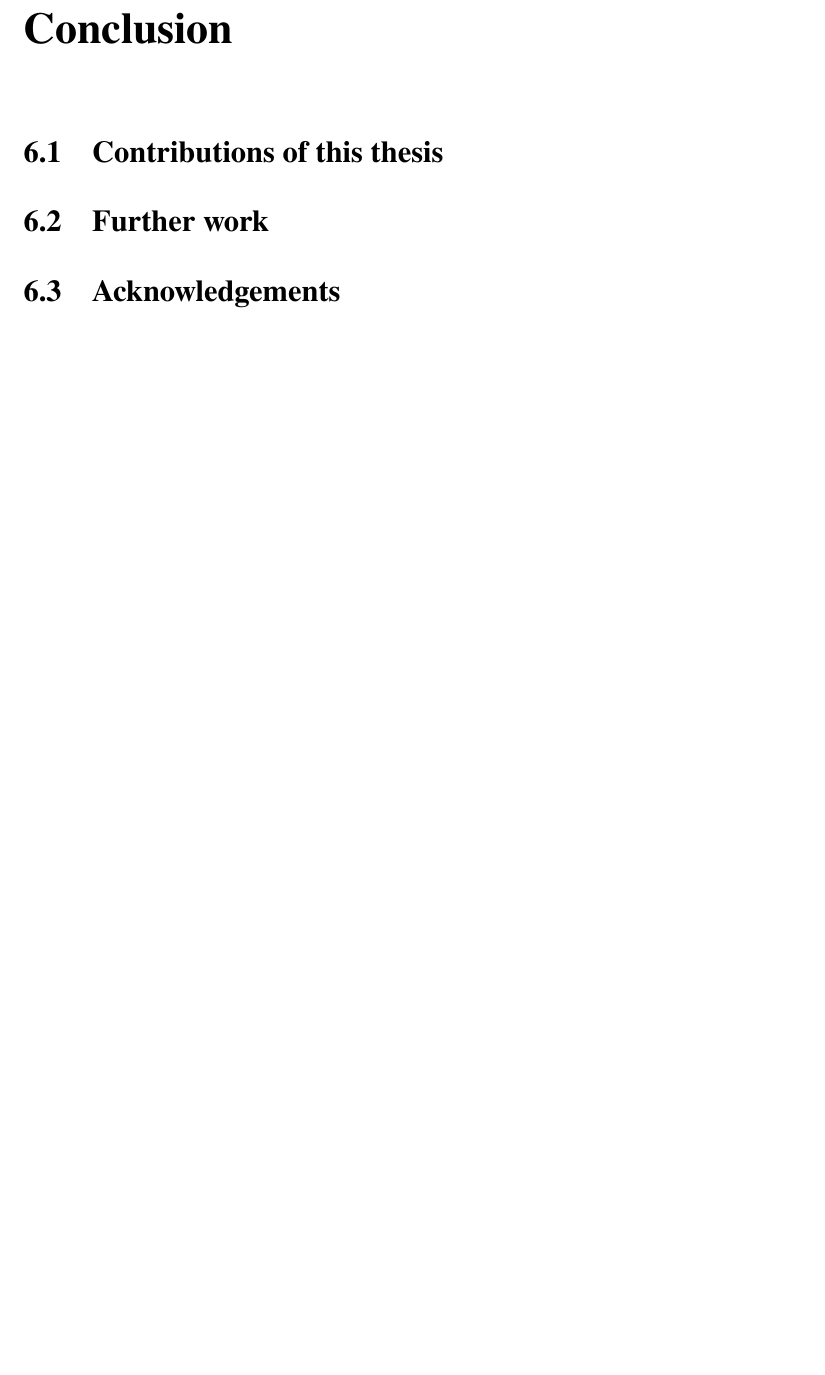
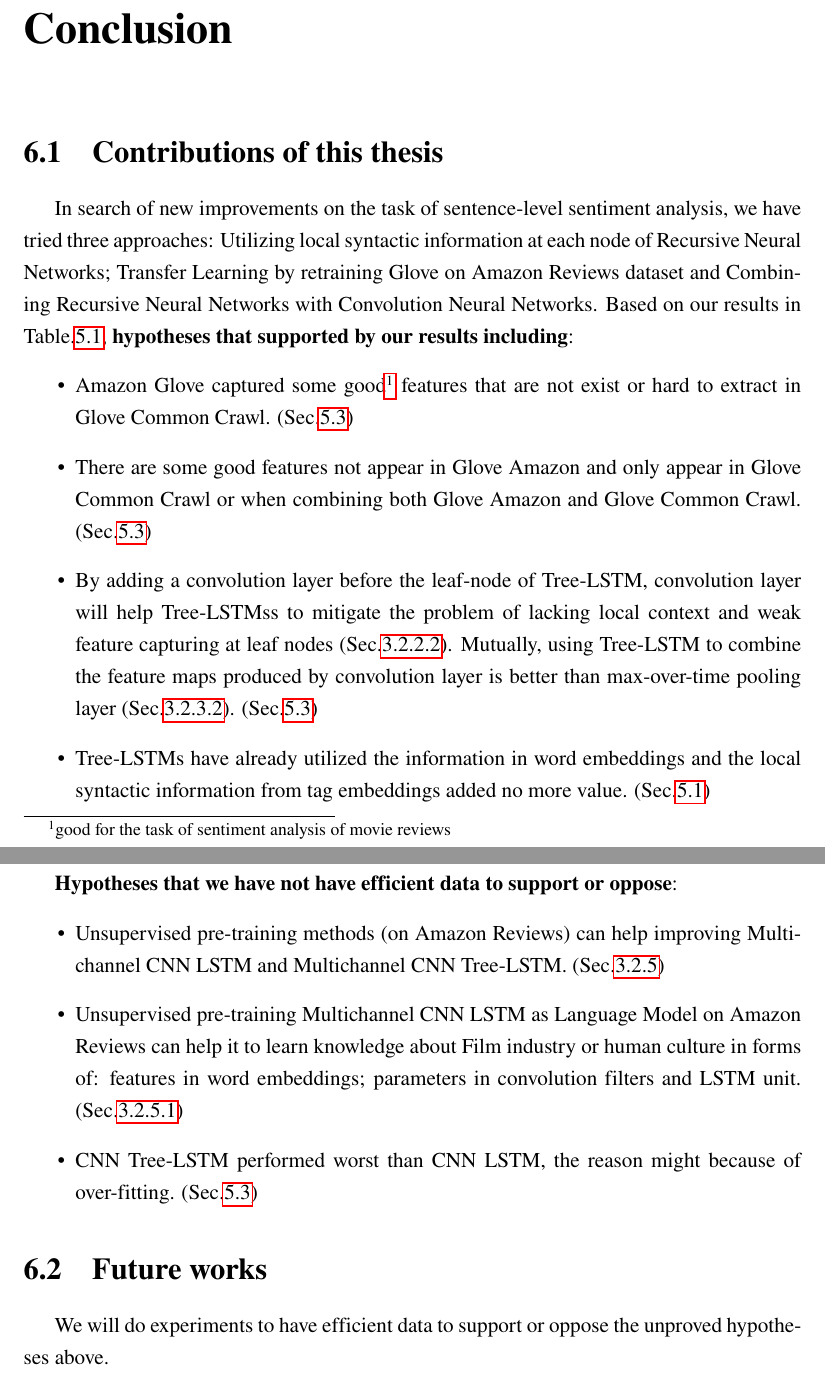
Before and after one commit to ttpro1995/thesis_latex, a LaTeX thesis (main.tex, which reads Conclusion/conclusion.tex): part of page 80 of 94 before the commit and two parts of pages 80 and 81 of 95 after it, the two joined at a grey line, cut so that both start at the same text, the shorter picture padded with empty space. Compiled offline with pdfLaTeX.

Commit message:
done conculsion

```diff
--- a/Conclusion/conclusion.tex
+++ b/Conclusion/conclusion.tex
@@ -1,6 +1,27 @@
 \hypertarget{chap:conclude}{\chapter{Conclusion}}\label{conclusion}
 \section{Contributions of this thesis}
+In search of new improvements on the task of sentence-level sentiment analysis, we have tried three approaches: Utilizing local syntactic information at each node of Recursive Neural Networks; Transfer Learning by retraining Glove on Amazon Reviews dataset and Combining Recursive Neural Networks with Convolution Neural Networks.
+Based on our results in Table.\ref{table:experimentresult}, \textbf{hypotheses that supported by our results including}:
+\begin{itemize}
+\item Amazon Glove captured some good\footnote{good for the task of sentiment analysis of movie reviews} features that are not exist or hard to extract in Glove Common Crawl. (Sec.\ref{proved:Amazon-adv-Common})
 
-\section{Further work}
+\item There are some good features not appear in Glove Amazon and only appear in Glove Common Crawl or when combining both Glove Amazon and Glove Common Crawl. (Sec.\ref{proved:Common-syn-Amazon})
 
-\section{Acknowledgements}
+\item By adding a convolution layer before the leaf-node of Tree-LSTM, convolution layer will help Tree-LSTMss to mitigate the problem of lacking local context and weak feature capturing at leaf nodes (Sec.\ref{sec:tree-discuss}).
+Mutually, using Tree-LSTM to combine the feature maps produced by convolution layer is better than max-over-time pooling layer (Sec.\ref{kim-drawback}). (Sec.\ref{proved:tree-conv-benefit})
+
+\item  Tree-LSTMs have already utilized the information in word embeddings and the local syntactic information from tag embeddings added no more value. (Sec.\ref{unproved:tag-useless})
+\end{itemize}
+\bigbreak
+\label{unproved-hypo}
+\textbf{Hypotheses that we have not have efficient data to support or oppose}:
+\begin{itemize}
+\item Unsupervised pre-training methods (on Amazon Reviews) can help improving Multichannel CNN LSTM and Multichannel CNN Tree-LSTM. (Sec.\ref{sec:unsupervised-pretrain})
+
+\item  Unsupervised pre-training Multichannel CNN LSTM as Language Model on Amazon Reviews can help it to learn knowledge about Film industry or human culture in forms of: features in word embeddings; parameters in convolution filters and LSTM unit. (Sec.\ref{lm-hypothesis})
+
+\item CNN Tree-LSTM performed worst than CNN LSTM, the reason might because of over-fitting. (Sec.\ref{unproved:cnn-treelstm-overfit})
+\end{itemize}
+
+\section{Future works}
+We will do experiments to have efficient data to support or oppose the unproved hypotheses above.
```
Also changed, not shown: Related_work/related_work.tex (+1 -0 lines), Result_discussion/result_discussion.tex (+4 -4 lines).
